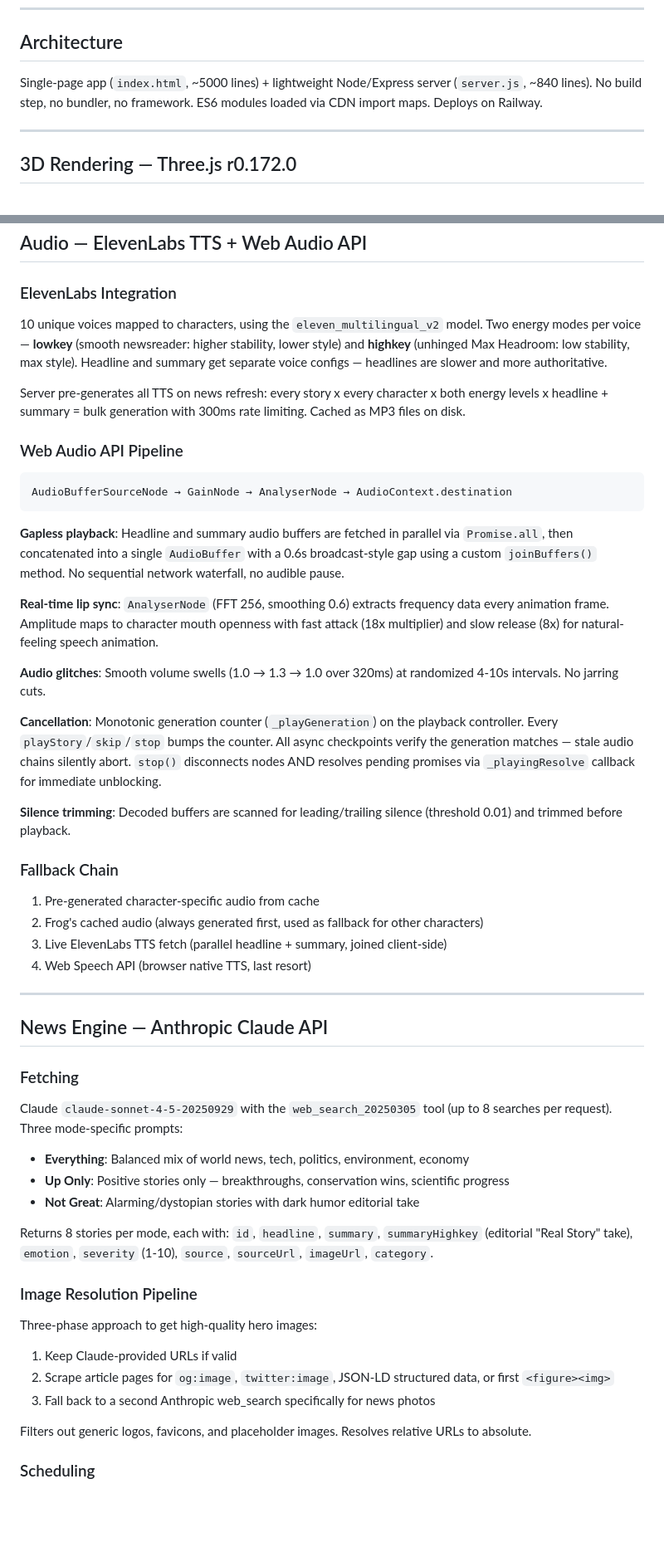
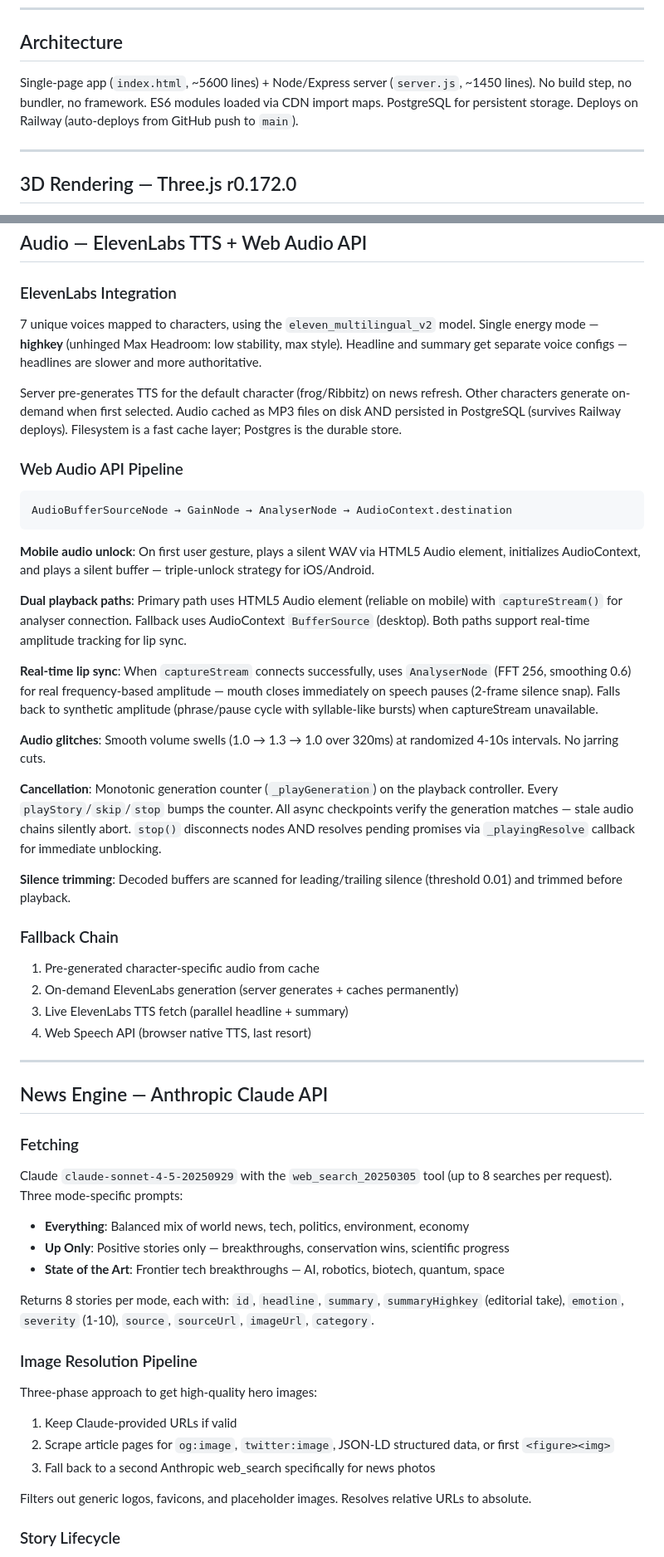
Before and after one commit to CK42BB/maxheadline, a Markdown page: TECH.md, 2 parts joined by grey strips. Shown at 83% size. GitHub-like rendering; blank space fills up the shorter version.

````diff
--- a/TECH.md
+++ b/TECH.md
@@ -6,7 +6,7 @@ Internal reference doc. Everything that makes this thing tick.
 
 ## Architecture
 
-Single-page app (`index.html`, ~5000 lines) + lightweight Node/Express server (`server.js`, ~840 lines). No build step, no bundler, no framework. ES6 modules loaded via CDN import maps. Deploys on Railway.
+Single-page app (`index.html`, ~5600 lines) + Node/Express server (`server.js`, ~1450 lines). No build step, no bundler, no framework. ES6 modules loaded via CDN import maps. PostgreSQL for persistent storage. Deploys on Railway (auto-deploys from GitHub push to `main`).
 
 ---
 
@@ -99,9 +96,9 @@ Each emotion drives: head movement speed, glitch probability, eye scale, voice r
 
 ### ElevenLabs Integration
 
-10 unique voices mapped to characters, using the `eleven_multilingual_v2` model. Two energy modes per voice — **lowkey** (smooth newsreader: higher stability, lower style) and **highkey** (unhinged Max Headroom: low stability, max style). Headline and summary get separate voice configs — headlines are slower and more authoritative.
+7 unique voices mapped to characters, using the `eleven_multilingual_v2` model. Single energy mode — **highkey** (unhinged Max Headroom: low stability, max style). Headline and summary get separate voice configs — headlines are slower and more authoritative.
 
-Server pre-generates all TTS on news refresh: every story x every character x both energy levels x headline + summary = bulk generation with 300ms rate limiting. Cached as MP3 files on disk.
+Server pre-generates TTS for the default character (frog/Ribbitz) on news refresh. Other characters generate on-demand when first selected. Audio cached as MP3 files on disk AND persisted in PostgreSQL (survives Railway deploys). Filesystem is a fast cache layer; Postgres is the durable store.
 
 ### Web Audio API Pipeline
 
@@ -109,9 +106,11 @@ Server pre-generates all TTS on news refresh: every story x every character x bo
 AudioBufferSourceNode → GainNode → AnalyserNode → AudioContext.destination
 ```
 
-**Gapless playback**: Headline and summary audio buffers are fetched in parallel via `Promise.all`, then concatenated into a single `AudioBuffer` with a 0.6s broadcast-style gap using a custom `joinBuffers()` method. No sequential network waterfall, no audible pause.
+**Mobile audio unlock**: On first user gesture, plays a silent WAV via HTML5 Audio element, initializes AudioContext, and plays a silent buffer — triple-unlock strategy for iOS/Android.
 
-**Real-time lip sync**: `AnalyserNode` (FFT 256, smoothing 0.6) extracts frequency data every animation frame. Amplitude maps to character mouth openness with fast attack (18x multiplier) and slow release (8x) for natural-feeling speech animation.
+**Dual playback paths**: Primary path uses HTML5 Audio element (reliable on mobile) with `captureStream()` for analyser connection. Fallback uses AudioContext `BufferSource` (desktop). Both paths support real-time amplitude tracking for lip sync.
+
+**Real-time lip sync**: When `captureStream` connects successfully, uses `AnalyserNode` (FFT 256, smoothing 0.6) for real frequency-based amplitude — mouth closes immediately on speech pauses (2-frame silence snap). Falls back to synthetic amplitude (phrase/pause cycle with syllable-like bursts) when captureStream unavailable.
 
 **Audio glitches**: Smooth volume swells (1.0 → 1.3 → 1.0 over 320ms) at randomized 4-10s intervals. No jarring cuts.
 
@@ -122,8 +121,8 @@ AudioBufferSourceNode → GainNode → AnalyserNode → AudioContext.destination
 ### Fallback Chain
 
 1. Pre-generated character-specific audio from cache
-2. Frog's cached audio (always generated first, used as fallback for other characters)
-3. Live ElevenLabs TTS fetch (parallel headline + summary, joined client-side)
+2. On-demand ElevenLabs generation (server generates + caches permanently)
+3. Live ElevenLabs TTS fetch (parallel headline + summary)
 4. Web Speech API (browser native TTS, last resort)
 
 ---
@@ -136,9 +135,9 @@ Claude `claude-sonnet-4-5-20250929` with the `web_search_20250305` tool (up to 8
 
 - **Everything**: Balanced mix of world news, tech, politics, environment, economy
 - **Up Only**: Positive stories only — breakthroughs, conservation wins, scientific progress
-- **Not Great**: Alarming/dystopian stories with dark humor editorial take
+- **State of the Art**: Frontier tech breakthroughs — AI, robotics, biotech, quantum, space
 
-Returns 8 stories per mode, each with: `id`, `headline`, `summary`, `summaryHighkey` (editorial "Real Story" take), `emotion`, `severity` (1-10), `source`, `sourceUrl`, `imageUrl`, `category`.
+Returns 8 stories per mode, each with: `id`, `headline`, `summary`, `summaryHighkey` (editorial take), `emotion`, `severity` (1-10), `source`, `sourceUrl`, `imageUrl`, `category`.
 
 ### Image Resolution Pipeline
 
@@ -149,5 +148,5 @@ Three-phase approach to get high-quality hero images:
 
 Filters out generic logos, favicons, and placeholder images. Resolves relative URLs to absolute.
 
-### Scheduling
+### Story Lifecycle
 
````
Also changed, not shown: other parts of TECH.md (+50 -17 lines).
